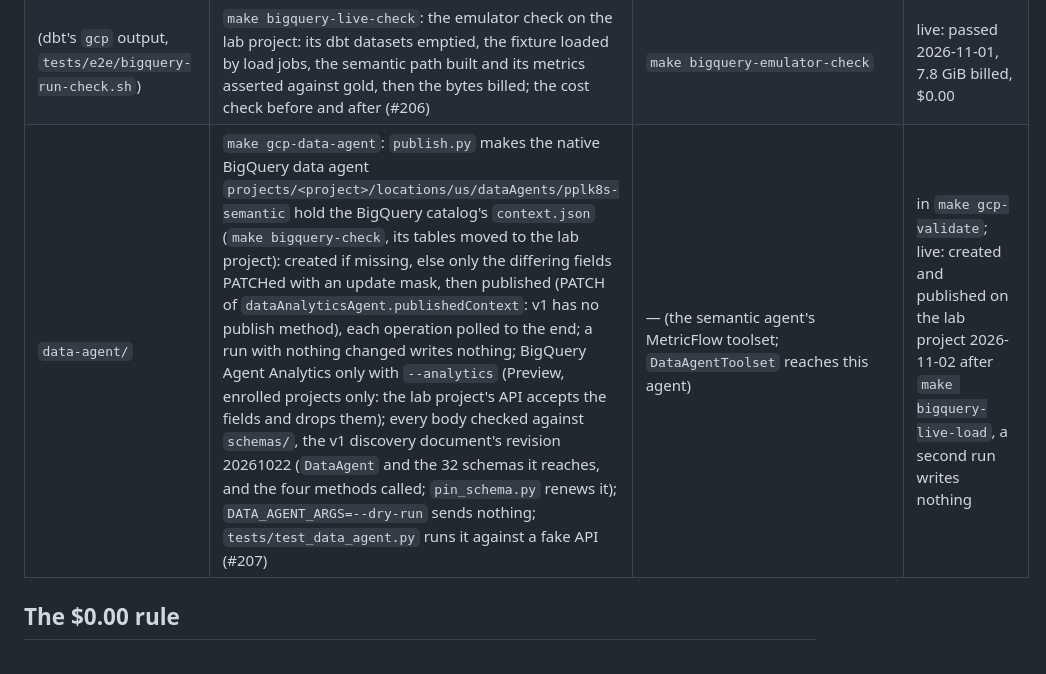
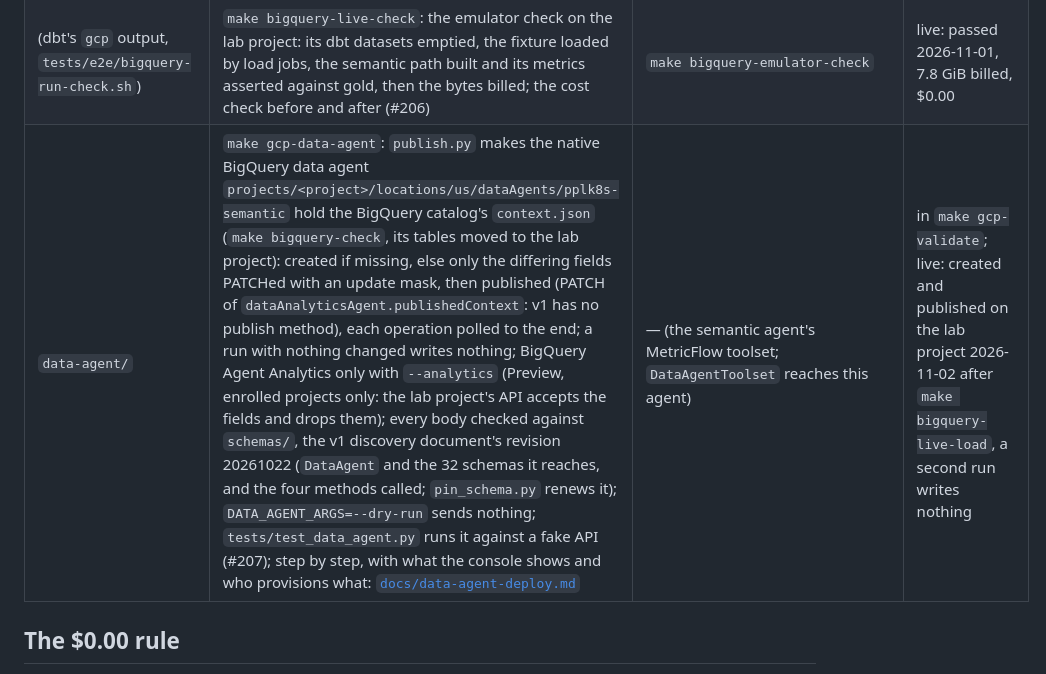
Before and after one commit to Paradiddle131/pplk8s, a Markdown page: platform/gcp/README.md, the part around the change. Drawn GitHub-style.

```diff
--- a/platform/gcp/README.md
+++ b/platform/gcp/README.md
@@ -20,7 +20,7 @@ The project is held to the Always Free tier: one cent of spend stops the work, a
 | `cost-check.sh` | `make gcp-cost-check`: the month's cost from the billing export, by service and SKU (#233); the proof after the fact, since the export lags hours, and up to five days while a new export backfills | — | live: no export rows yet (the export was set up 2026-10-31, #313) |
 | `usage_check.py` | `make gcp-usage-check`: this month's usage of each free tier in `free-path.yaml` `usage` (the month from 00:00 Pacific on the 1st, Firestore's quota by the day), from Cloud Monitoring metrics minutes behind and the REST sizes and counts of Artifact Registry, Cloud Scheduler and Secret Manager; one line per tier: used, free, share, source; exit 1 past `USAGE_SHARE` percent (50) of a tier or an entry's own `share`, 3 when a source cannot be read; `tests/test_usage_check.py` covers it offline (#313) | — | live: runs; 2026-11-02 the registry's Monitoring gauge read 3.16 GiB against 323 MiB of `sizeBytes` (#313) |
 | (dbt's `gcp` output, `tests/e2e/bigquery-run-check.sh`) | `make bigquery-live-check`: the emulator check on the lab project: its dbt datasets emptied, the fixture loaded by load jobs, the semantic path built and its metrics asserted against gold, then the bytes billed; the cost check before and after (#206) | `make bigquery-emulator-check` | live: passed 2026-11-01, 7.8 GiB billed, $0.00 |
-| `data-agent/` | `make gcp-data-agent`: `publish.py` makes the native BigQuery data agent `projects/<project>/locations/us/dataAgents/pplk8s-semantic` hold the BigQuery catalog's `context.json` (`make bigquery-check`, its tables moved to the lab project): created if missing, else only the differing fields PATCHed with an update mask, then published (PATCH of `dataAnalyticsAgent.publishedContext`: v1 has no publish method), each operation polled to the end; a run with nothing changed writes nothing; BigQuery Agent Analytics only with `--analytics` (Preview, enrolled projects only: the lab project's API accepts the fields and drops them); every body checked against `schemas/`, the v1 discovery document's revision 20261022 (`DataAgent` and the 32 schemas it reaches, and the four methods called; `pin_schema.py` renews it); `DATA_AGENT_ARGS=--dry-run` sends nothing; `tests/test_data_agent.py` runs it against a fake API (#207) | — (the semantic agent's MetricFlow toolset; `DataAgentToolset` reaches this agent) | in `make gcp-validate`; live: created and published on the lab project 2026-11-02 after `make bigquery-live-load`, a second run writes nothing |
+| `data-agent/` | `make gcp-data-agent`: `publish.py` makes the native BigQuery data agent `projects/<project>/locations/us/dataAgents/pplk8s-semantic` hold the BigQuery catalog's `context.json` (`make bigquery-check`, its tables moved to the lab project): created if missing, else only the differing fields PATCHed with an update mask, then published (PATCH of `dataAnalyticsAgent.publishedContext`: v1 has no publish method), each operation polled to the end; a run with nothing changed writes nothing; BigQuery Agent Analytics only with `--analytics` (Preview, enrolled projects only: the lab project's API accepts the fields and drops them); every body checked against `schemas/`, the v1 discovery document's revision 20261022 (`DataAgent` and the 32 schemas it reaches, and the four methods called; `pin_schema.py` renews it); `DATA_AGENT_ARGS=--dry-run` sends nothing; `tests/test_data_agent.py` runs it against a fake API (#207); step by step, with what the console shows and who provisions what: [`docs/data-agent-deploy.md`](../../docs/data-agent-deploy.md) | — (the semantic agent's MetricFlow toolset; `DataAgentToolset` reaches this agent) | in `make gcp-validate`; live: created and published on the lab project 2026-11-02 after `make bigquery-live-load`, a second run writes nothing |
 
 ## The $0.00 rule
 
```
Also changed, not shown: docs/data-agent-deploy.md (added, +54 -0 lines), ledger.d/2026-11-02-207-data-agent-deploy-diagram.md (added, +6 -0 lines), semantic/PLAN.md (+1 -0 lines), assets/data-agent-deploy-dark.png (added), assets/data-agent-deploy.png (added), assets/data-agent-setup-dark.png (added), assets/data-agent-setup.png (added), 2 other files.
